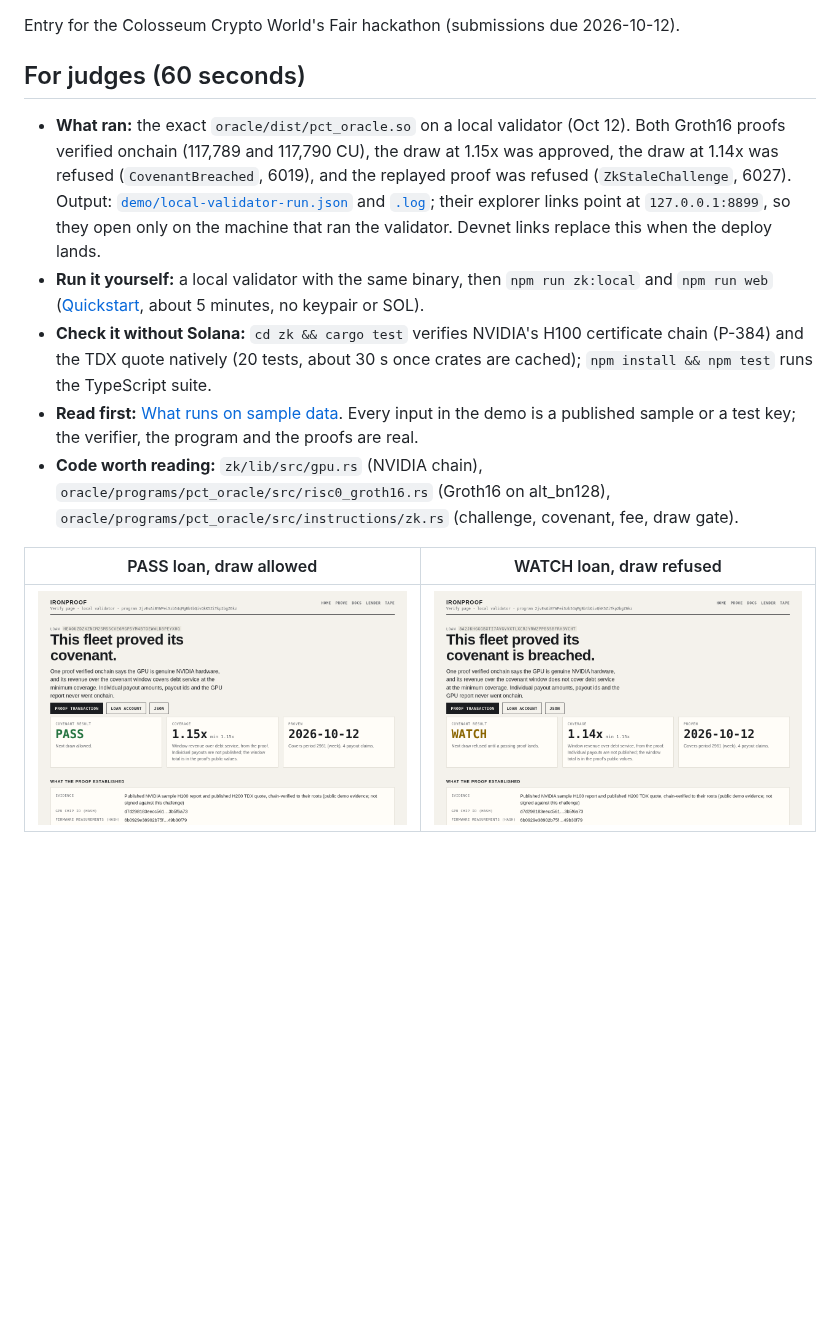
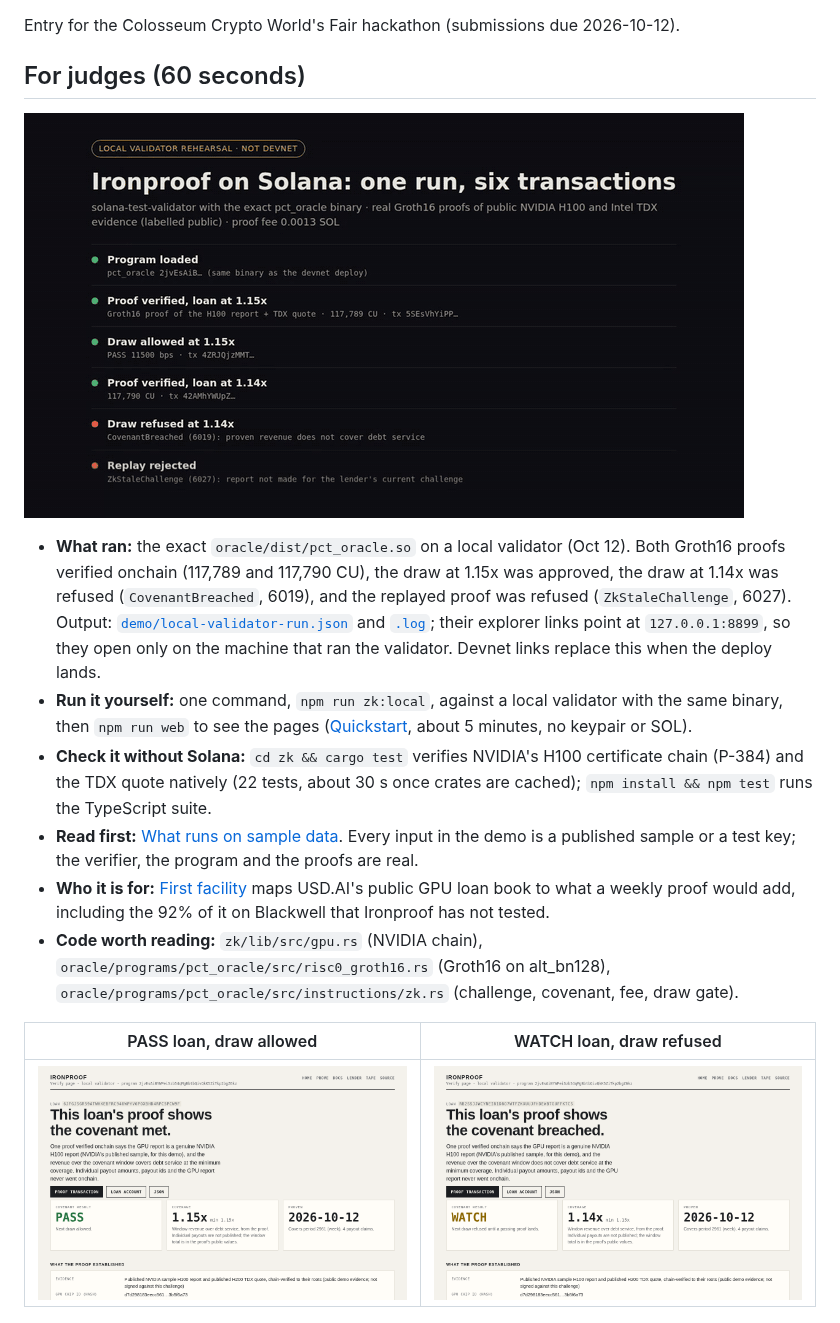
Before and after one commit to let-the-dreamers-rise/plumbline, a Markdown page: README.md, the part around the change. Drawn GitHub-style; pictures changed too: docs/img/demo.gif (added), docs/img/verify-pass.png, docs/img/verify-watch.png; blank space fills up the shorter version.

```diff
--- a/README.md
+++ b/README.md
@@ -20,10 +20,13 @@ Entry for the Colosseum Crypto World's Fair hackathon (submissions due 2026-10-1
 
 ## For judges (60 seconds)
 
+![Card, PASS verify page, WATCH verify page and badges from the local-validator run](docs/img/demo.gif)
+
 - **What ran:** the exact `oracle/dist/pct_oracle.so` on a local validator (Oct 12). Both Groth16 proofs verified onchain (117,789 and 117,790 CU), the draw at 1.15x was approved, the draw at 1.14x was refused (`CovenantBreached`, 6019), and the replayed proof was refused (`ZkStaleChallenge`, 6027). Output: [`demo/local-validator-run.json`](demo/local-validator-run.json) and [`.log`](demo/local-validator-run.log); their explorer links point at `127.0.0.1:8899`, so they open only on the machine that ran the validator. Devnet links replace this when the deploy lands.
-- **Run it yourself:** a local validator with the same binary, then `npm run zk:local` and `npm run web` ([Quickstart](#quickstart), about 5 minutes, no keypair or SOL).
-- **Check it without Solana:** `cd zk && cargo test` verifies NVIDIA's H100 certificate chain (P-384) and the TDX quote natively (20 tests, about 30 s once crates are cached); `npm install && npm test` runs the TypeScript suite.
+- **Run it yourself:** one command, `npm run zk:local`, against a local validator with the same binary, then `npm run web` to see the pages ([Quickstart](#quickstart), about 5 minutes, no keypair or SOL).
+- **Check it without Solana:** `cd zk && cargo test` verifies NVIDIA's H100 certificate chain (P-384) and the TDX quote natively (22 tests, about 30 s once crates are cached); `npm install && npm test` runs the TypeScript suite.
 - **Read first:** [What runs on sample data](#what-runs-on-sample-data). Every input in the demo is a published sample or a test key; the verifier, the program and the proofs are real.
+- **Who it is for:** [First facility](docs/first-facility.md) maps USD.AI's public GPU loan book to what a weekly proof would add, including the 92% of it on Blackwell that Ironproof has not tested.
 - **Code worth reading:** `zk/lib/src/gpu.rs` (NVIDIA chain), `oracle/programs/pct_oracle/src/risc0_groth16.rs` (Groth16 on alt_bn128), `oracle/programs/pct_oracle/src/instructions/zk.rs` (challenge, covenant, fee, draw gate).
 
 | PASS loan, draw allowed | WATCH loan, draw refused |
```
Also changed, not shown: docs/first-facility.md (added, +91 -0 lines), 2 other files.
